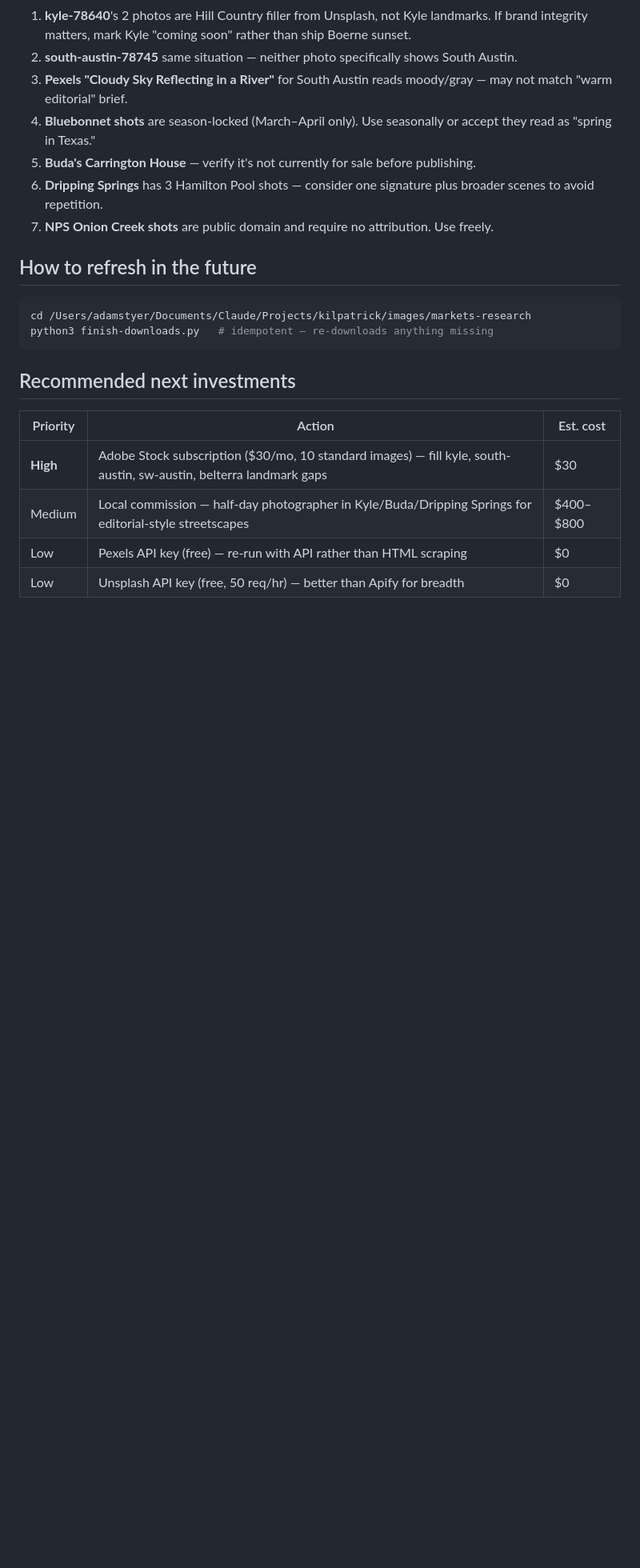
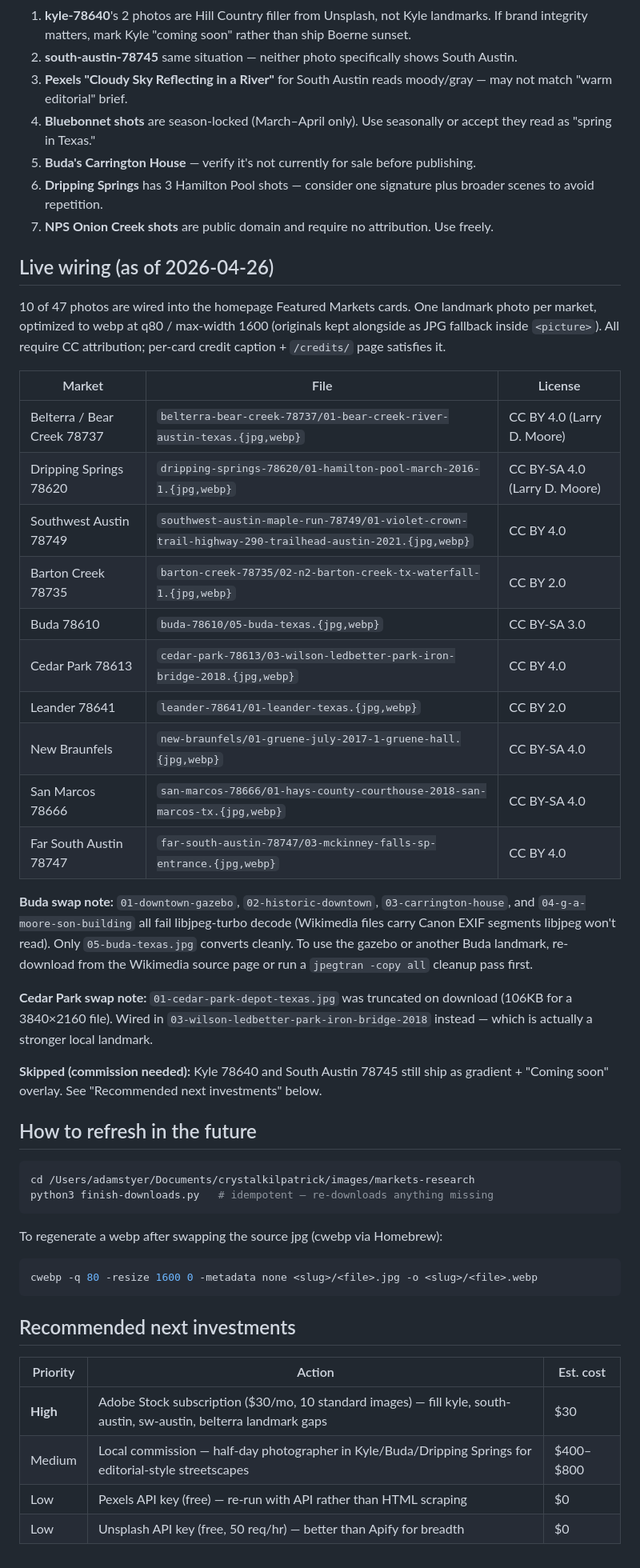
Before and after one commit to AStyer8345/kilpatrick, a Markdown page: images/markets-research/README.md, the part around one of its changes. Shown at 80% size. Rendered like a GitHub page; blank space fills up the shorter version.

Commit message:
Update sprint1 + markets-research docs to reflect 10/12 photo wiring
Sprint 1 placeholder log: mark Featured Markets as 10/12 resolved (not 4/12),
note Kyle and South Austin still need landmark commissions, correct the Tier
1 link list. Markets-research README: drop the stale "out of repo" folder
note, fix the refresh-command path, add a Live Wiring table mapping each
slug to the file shipped + license, document the Buda libjpeg quirk and
Cedar Park truncation swap.

Co-Authored-By: Claude Opus 4.7 <noreply@anthropic.com>

````diff
--- a/images/markets-research/README.md
+++ b/images/markets-research/README.md
@@ -67,11 +67,40 @@ Per-photo `attribution_string` is in `MANIFEST.json`. For CC-BY/CC-BY-SA images
 6. **Dripping Springs** has 3 Hamilton Pool shots — consider one signature plus broader scenes to avoid repetition.
 7. **NPS Onion Creek shots** are public domain and require no attribution. Use freely.
 
+## Live wiring (as of 2026-04-26)
+
+10 of 47 photos are wired into the homepage Featured Markets cards. One landmark photo per market, optimized to webp at q80 / max-width 1600 (originals kept alongside as JPG fallback inside `<picture>`). All require CC attribution; per-card credit caption + `/credits/` page satisfies it.
+
+| Market | File | License |
+|---|---|---|
+| Belterra / Bear Creek 78737 | `belterra-bear-creek-78737/01-bear-creek-river-austin-texas.{jpg,webp}` | CC BY 4.0 (Larry D. Moore) |
+| Dripping Springs 78620 | `dripping-springs-78620/01-hamilton-pool-march-2016-1.{jpg,webp}` | CC BY-SA 4.0 (Larry D. Moore) |
+| Southwest Austin 78749 | `southwest-austin-maple-run-78749/01-violet-crown-trail-highway-290-trailhead-austin-2021.{jpg,webp}` | CC BY 4.0 |
+| Barton Creek 78735 | `barton-creek-78735/02-n2-barton-creek-tx-waterfall-1.{jpg,webp}` | CC BY 2.0 |
+| Buda 78610 | `buda-78610/05-buda-texas.{jpg,webp}` | CC BY-SA 3.0 |
+| Cedar Park 78613 | `cedar-park-78613/03-wilson-ledbetter-park-iron-bridge-2018.{jpg,webp}` | CC BY 4.0 |
+| Leander 78641 | `leander-78641/01-leander-texas.{jpg,webp}` | CC BY 2.0 |
+| New Braunfels | `new-braunfels/01-gruene-july-2017-1-gruene-hall.{jpg,webp}` | CC BY-SA 4.0 |
+| San Marcos 78666 | `san-marcos-78666/01-hays-county-courthouse-2018-san-marcos-tx.{jpg,webp}` | CC BY-SA 4.0 |
+| Far South Austin 78747 | `far-south-austin-78747/03-mckinney-falls-sp-entrance.{jpg,webp}` | CC BY 4.0 |
+
+**Buda swap note:** `01-downtown-gazebo`, `02-historic-downtown`, `03-carrington-house`, and `04-g-a-moore-son-building` all fail libjpeg-turbo decode (Wikimedia files carry Canon EXIF segments libjpeg won't read). Only `05-buda-texas.jpg` converts cleanly. To use the gazebo or another Buda landmark, re-download from the Wikimedia source page or run a `jpegtran -copy all` cleanup pass first.
+
+**Cedar Park swap note:** `01-cedar-park-depot-texas.jpg` was truncated on download (106KB for a 3840×2160 file). Wired in `03-wilson-ledbetter-park-iron-bridge-2018` instead — which is actually a stronger local landmark.
+
+**Skipped (commission needed):** Kyle 78640 and South Austin 78745 still ship as gradient + "Coming soon" overlay. See "Recommended next investments" below.
+
 ## How to refresh in the future
 
 ```bash
-cd /Users/adamstyer/Documents/Claude/Projects/kilpatrick/images/markets-research
+cd /Users/adamstyer/Documents/crystalkilpatrick/images/markets-research
 python3 finish-downloads.py   # idempotent — re-downloads anything missing
+```
+
+To regenerate a webp after swapping the source jpg (cwebp via Homebrew):
+
+```bash
+cwebp -q 80 -resize 1600 0 -metadata none <slug>/<file>.jpg -o <slug>/<file>.webp
 ```
 
 ## Recommended next investments
````
Also changed, not shown: other parts of images/markets-research/README.md (+2 -2 lines), _notes/sprint1-placeholders.md (+2 -2 lines).
